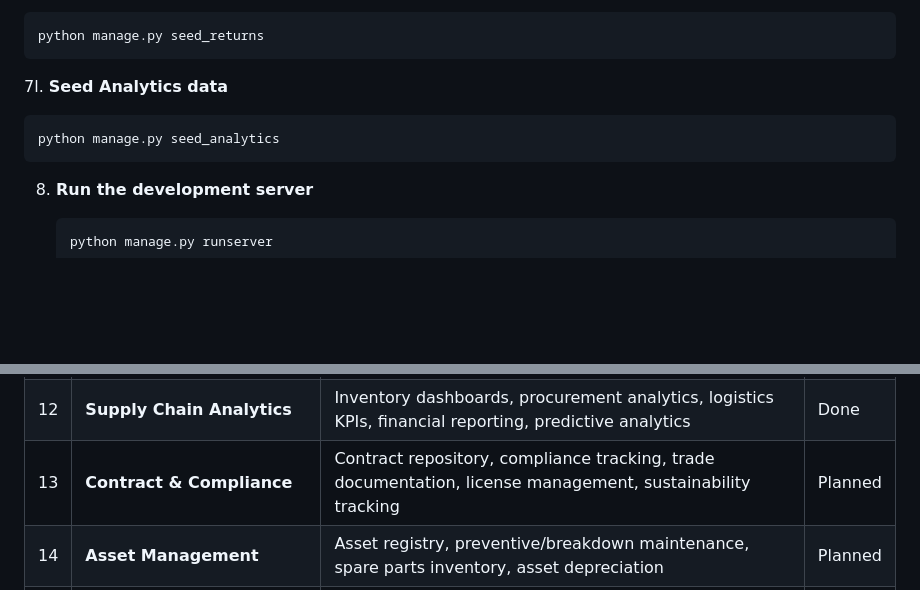
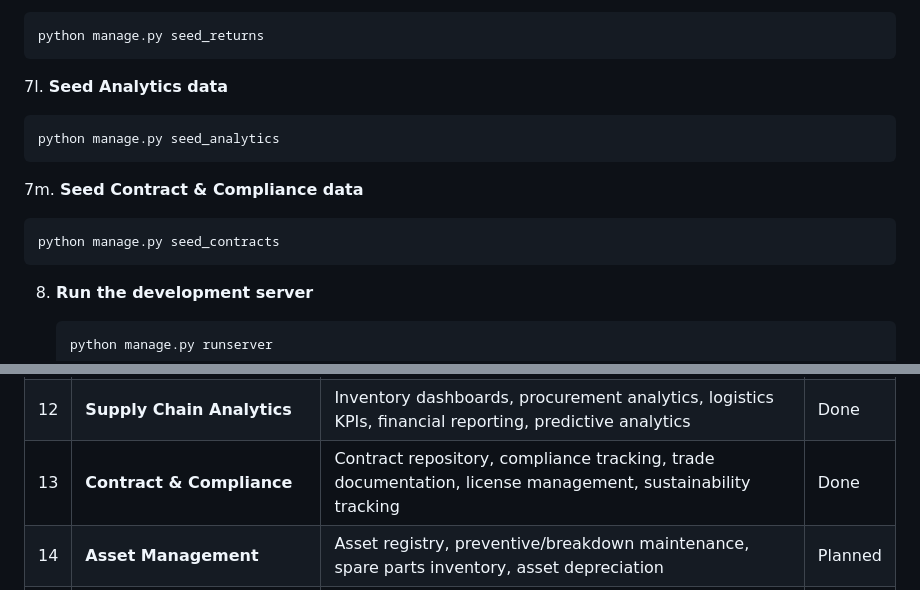
Before and after one commit to Navaid-KloneIT/NavSCM, a Markdown page: README.md, 2 parts joined by grey strips. Drawn GitHub-style; blank space fills up the shorter version.

````diff
--- a/README.md
+++ b/README.md
@@ -289,6 +299,11 @@ Provides insights into supply chain performance and efficiency.
    python manage.py seed_analytics
    ```
 
+7m. **Seed Contract & Compliance data**
+   ```bash
+   python manage.py seed_contracts
+   ```
+
 8. **Run the development server**
    ```bash
    python manage.py runserver
@@ -521,7 +548,7 @@ A high-level overview of planned modules for the NavSCM platform. Each module wi
 | 10 | **Quality Management (QMS)** | Quality inspection, non-conformance reports, CAPA, audit management, certificates of analysis | Done |
 | 11 | **Returns Management** | RMA workflows, refund processing, disposition management, return portal, warranty claims | Done |
 | 12 | **Supply Chain Analytics** | Inventory dashboards, procurement analytics, logistics KPIs, financial reporting, predictive analytics | Done |
-| 13 | **Contract & Compliance** | Contract repository, compliance tracking, trade documentation, license management, sustainability tracking | Planned |
+| 13 | **Contract & Compliance** | Contract repository, compliance tracking, trade documentation, license management, sustainability tracking | Done |
 | 14 | **Asset Management** | Asset registry, preventive/breakdown maintenance, spare parts inventory, asset depreciation | Planned |
 | 15 | **Labor Management** | Labor planning, time & attendance, task assignment, performance tracking, payroll integration | Planned |
 | 16 | **Cold Chain Management** | Temperature monitoring (IoT), excursion management, cold storage inventory, compliance reporting | Planned |
````
Also changed, not shown: other parts of README.md (+33 -11 lines).
